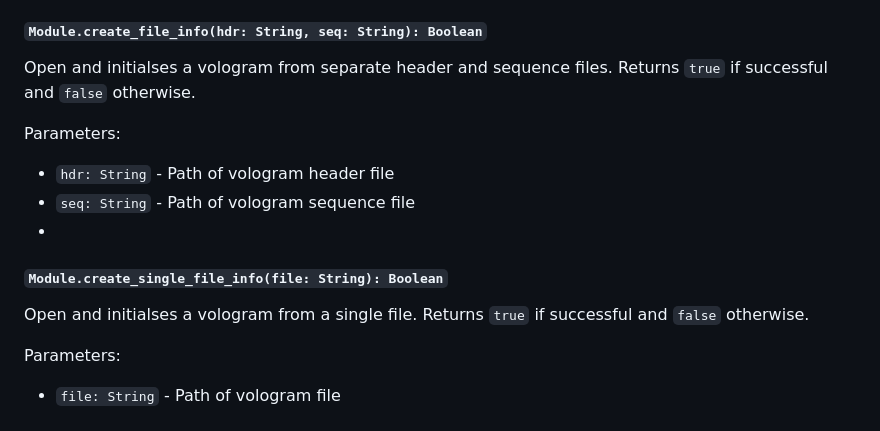
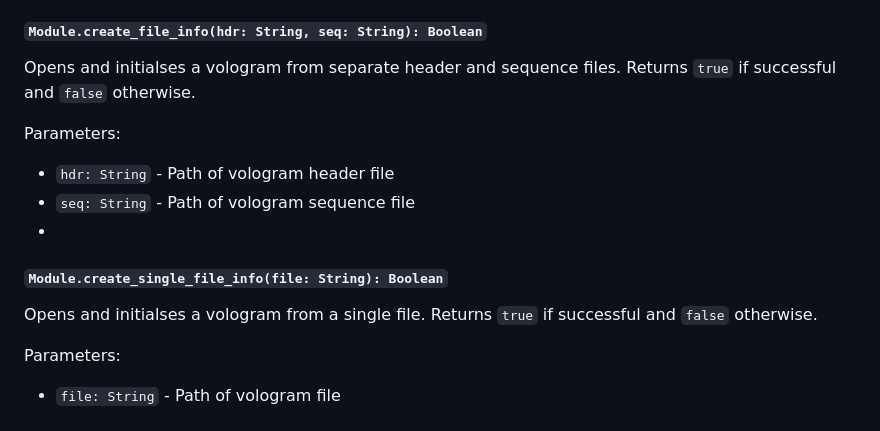
Before and after one commit to Volograms/vol_libs, a Markdown page: wasm/README.md, the part around the change. GitHub-like rendering.

Commit message:
README typos

```diff
--- a/wasm/README.md
+++ b/wasm/README.md
@@ -159,7 +159,7 @@ Parameters:
 
 #### `Module.create_file_info(hdr: String, seq: String): Boolean`
 
-Open and initialses a vologram from separate header and sequence files. Returns `true` if successful and `false` otherwise.
+Opens and initialses a vologram from separate header and sequence files. Returns `true` if successful and `false` otherwise.
 
 Parameters:
 * `hdr: String` - Path of vologram header file
@@ -167,7 +167,7 @@ Parameters:
 *
 #### `Module.create_single_file_info(file: String): Boolean`
 
-Open and initialses a vologram from a single file. Returns `true` if successful and `false` otherwise.
+Opens and initialses a vologram from a single file. Returns `true` if successful and `false` otherwise.
 
 Parameters:
 * `file: String` - Path of vologram file
```
